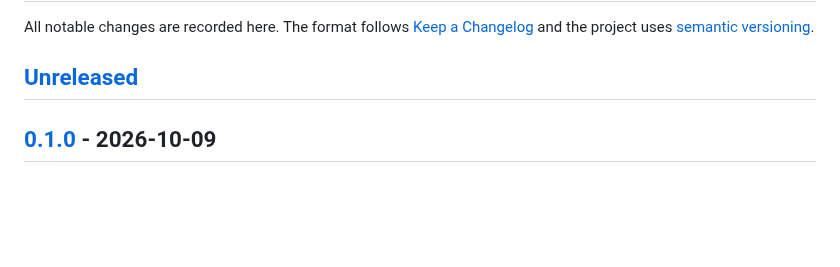
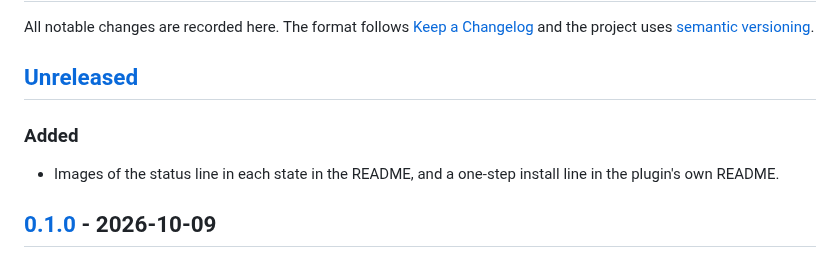
Before and after one commit to ChristopherALewis/claude-et-ay, a Markdown page: CHANGELOG.md, the part around the change. Drawn GitHub-style; blank space fills up the shorter version.

```diff
--- a/CHANGELOG.md
+++ b/CHANGELOG.md
@@ -3,6 +3,10 @@
 All notable changes are recorded here. The format follows [Keep a Changelog](https://keepachangelog.com/en/1.1.0/) and the project uses [semantic versioning](https://semver.org/spec/v2.0.0.html).
 
 ## [Unreleased]
+
+### Added
+
+- Images of the status line in each state in the README, and a one-step install line in the plugin's own README.
 
 ## [0.1.0] - 2026-10-09
 
```
Also changed, not shown: README.md (+9 -3 lines), plugins/et-ay/README.md (+6 -0 lines), docs/images/hero.png (added), docs/images/social-preview.png (added), docs/images/states.png (added).
